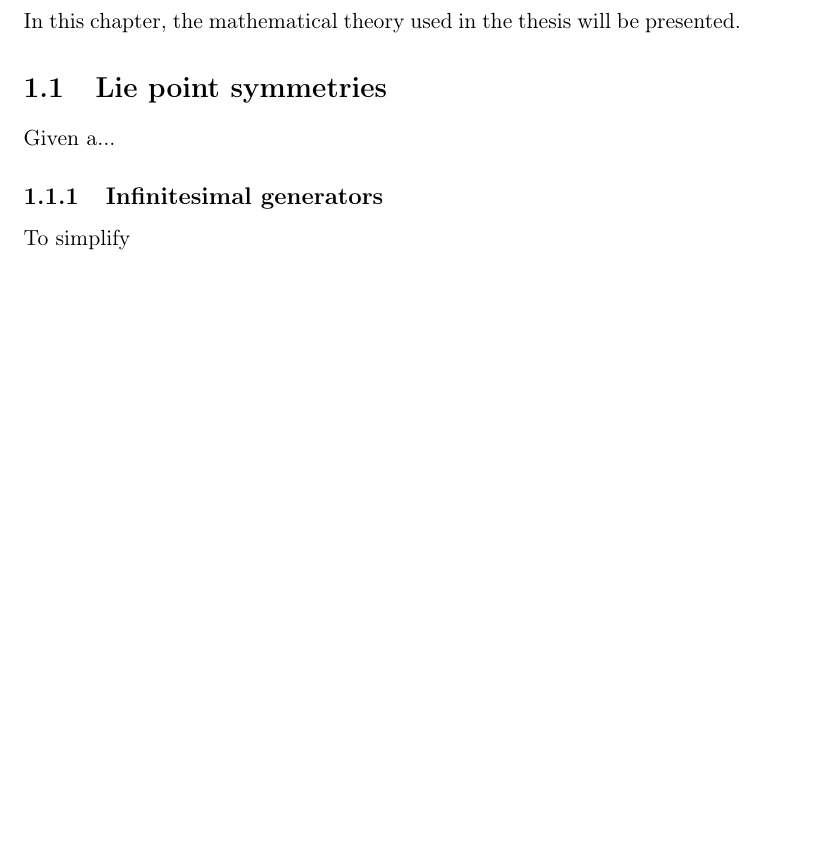
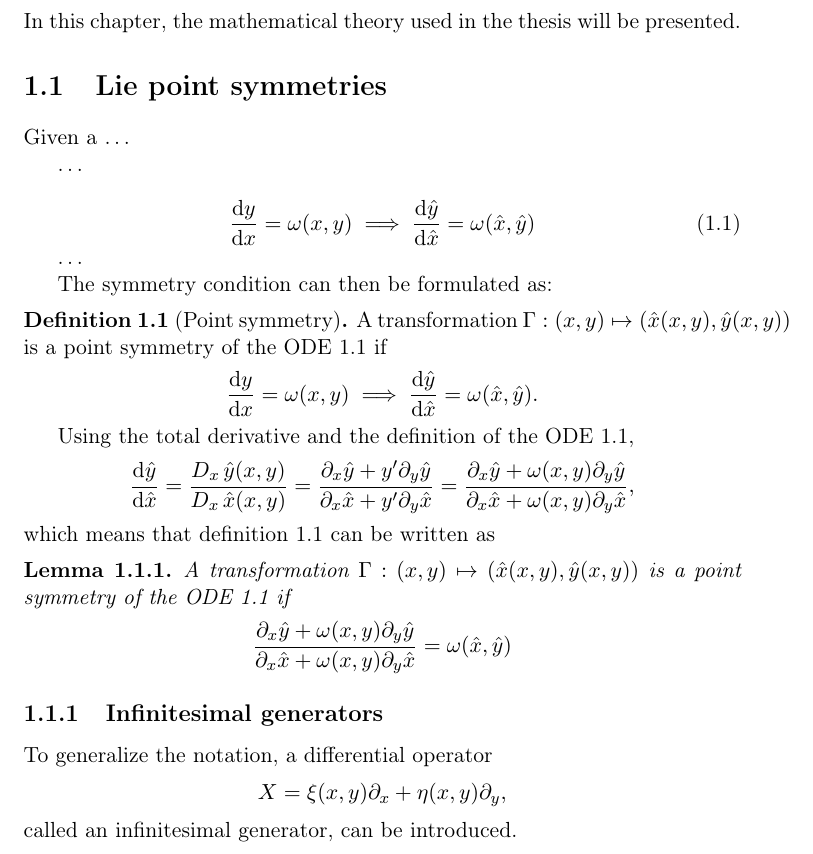
Before and after one commit to Fexilus/MVEX60-Thesis, a LaTeX thesis (thesis.tex, which reads content/theory.tex): part of page 2 of 4, cut so that both start at the same text, the shorter picture padded with empty space. Compiled offline with pdfLaTeX.

Commit message:
Added first order point symmetry definition

```diff
--- a/content/theory.tex
+++ b/content/theory.tex
@@ -6,10 +6,48 @@ In this chapter, the mathematical theory used in the thesis will be presented.
 \section{Lie point symmetries}
 
 % TODO: Write lie symmetry introduction
-Given a...
+Given a \dots
+
+\dots
+
+\begin{equation} \label{eq:first-order-ode}
+  \dv{y}{x} = \omega(x,y)
+  \implies
+  \dv{\hat{y}}{\hat{x}} = \omega(\hat{x},\hat{y})
+\end{equation}
+
+\dots
+
+The symmetry condition can then be formulated as: % FIXME: not proper wording
+\begin{defn}[Point symmetry] \label{defn:first-order-symmetry}
+  A transformation \(\Gamma: (x,y) \mapsto (\hat{x}(x,y), \hat{y}(x,y))\) is a point symmetry of the ODE \ref{eq:first-order-ode} if
+  \begin{equation}
+    \dv{y}{x} = \omega(x,y)
+    \implies
+    \dv{\hat{y}}{\hat{x}} = \omega(\hat{x},\hat{y}).
+  \end{equation}
+\end{defn}
+Using the total derivative and the definition of the ODE \ref{eq:first-order-ode},
+\begin{equation}
+  \dv{\hat{y}}{\hat{x}} =
+  \frac{\tD{x} \hat{y}(x,y)}{\tD{x} \hat{x}(x,y)} =
+  \frac{\partial_x \hat{y} + y' \partial_y \hat{y}}{\partial_x \hat{x} + y' \partial_y \hat{x}} =
+  \frac{\partial_x \hat{y} + \omega(x,y) \partial_y \hat{y}}{\partial_x \hat{x} + \omega(x,y) \partial_y \hat{x}},
+\end{equation}
+which means that \cref{defn:first-order-symmetry} can be written as
+\begin{lem}
+  A transformation \(\Gamma: (x,y) \mapsto (\hat{x}(x,y), \hat{y}(x,y))\) is a point symmetry of the ODE \ref{eq:first-order-ode} if
+  \begin{equation}
+    \frac{\partial_x \hat{y} + \omega(x,y) \partial_y \hat{y}}{\partial_x \hat{x} + \omega(x,y) \partial_y \hat{x}} = \omega(\hat{x},\hat{y})
+  \end{equation}
+\end{lem}
 
 %-----------------------------------------------------------------------------
 \subsection{Infinitesimal generators}
 
 % TODO: Write about infinitesimal generators
-To simplify
+To generalize the notation, a differential operator
+\begin{equation}
+  X = \xi(x,y) \partial_x + \eta(x,y) \partial_y,
+\end{equation}
+called an infinitesimal generator, can be introduced.
```
Also changed, not shown: style/definitions.sty (+13 -0 lines).
